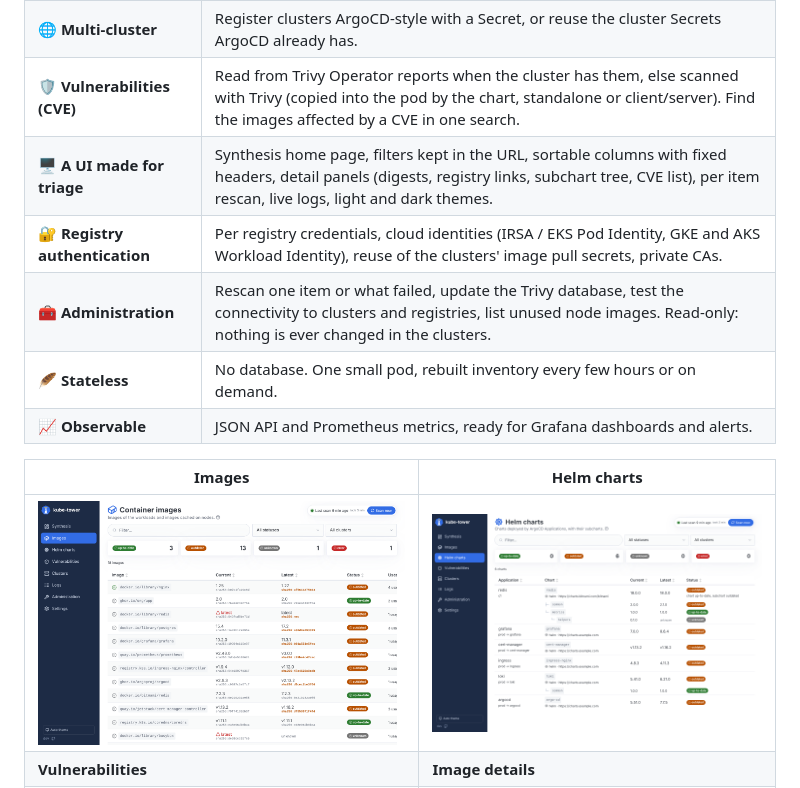
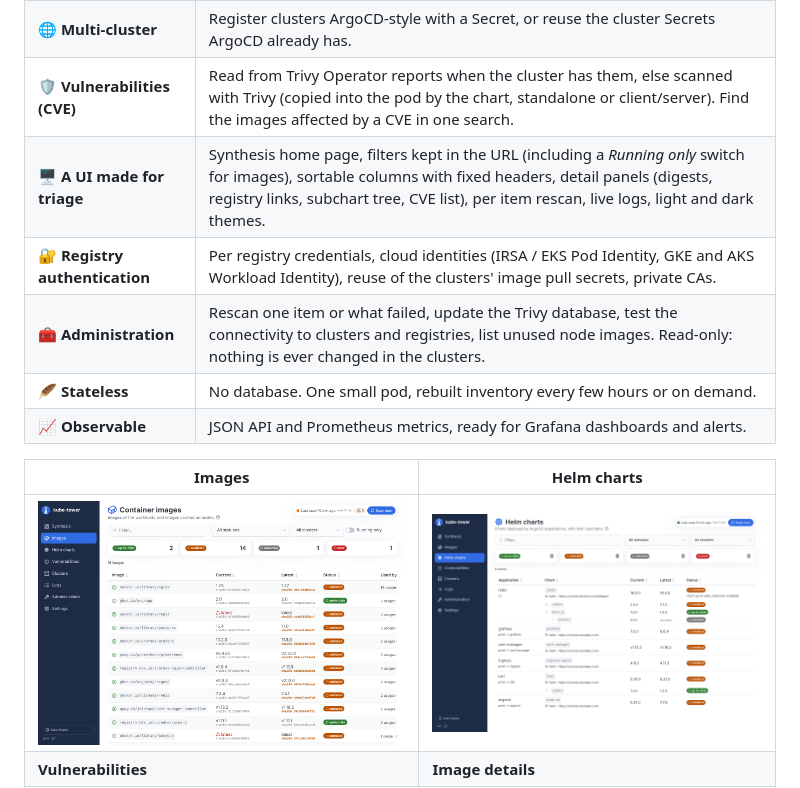
Before and after one commit to Arcanexus/kube-tower, a Markdown page: README.md, the part around the change. GitHub-like rendering; pictures changed too: docs/images/images.png.

```diff
--- a/README.md
+++ b/README.md
@@ -38,7 +38,7 @@ never updates anything, you stay in control of your GitOps workflow.
 | ⎈ **Helm charts and subcharts** | Charts deployed by ArgoCD Applications, from Helm repositories, OCI registries or git paths, with every dependency checked. |
 | 🌐 **Multi-cluster** | Register clusters ArgoCD-style with a Secret, or reuse the cluster Secrets ArgoCD already has. |
 | 🛡️ **Vulnerabilities (CVE)** | Read from Trivy Operator reports when the cluster has them, else scanned with Trivy (copied into the pod by the chart, standalone or client/server). Find the images affected by a CVE in one search. |
-| 🖥️ **A UI made for triage** | Synthesis home page, filters kept in the URL, sortable columns with fixed headers, detail panels (digests, registry links, subchart tree, CVE list), per item rescan, live logs, light and dark themes. |
+| 🖥️ **A UI made for triage** | Synthesis home page, filters kept in the URL (including a *Running only* switch for images), sortable columns with fixed headers, detail panels (digests, registry links, subchart tree, CVE list), per item rescan, live logs, light and dark themes. |
 | 🔐 **Registry authentication** | Per registry credentials, cloud identities (IRSA / EKS Pod Identity, GKE and AKS Workload Identity), reuse of the clusters' image pull secrets, private CAs. |
 | 🧰 **Administration** | Rescan one item or what failed, update the Trivy database, test the connectivity to clusters and registries, list unused node images. Read-only: nothing is ever changed in the clusters. |
 | 🪶 **Stateless** | No database. One small pod, rebuilt inventory every few hours or on demand. |
```
Also changed, not shown: CHANGELOG.md (+2 -0 lines), docs/usage.md (+2 -1 lines), docs/images/mobile.png, 5 other files.
